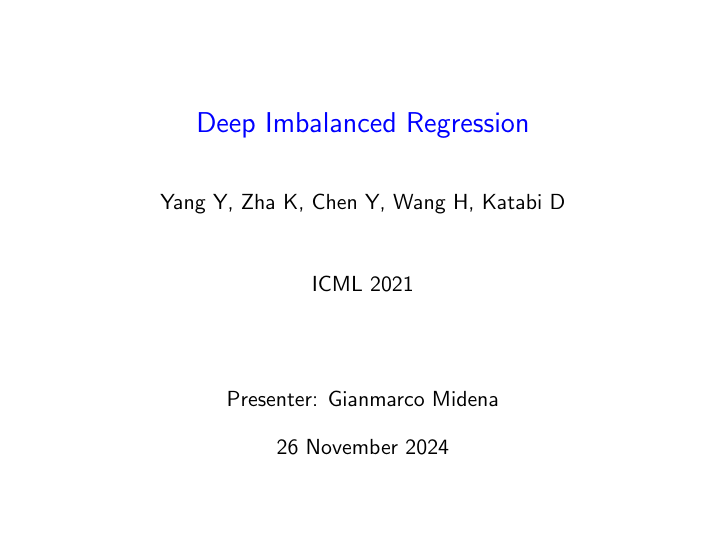
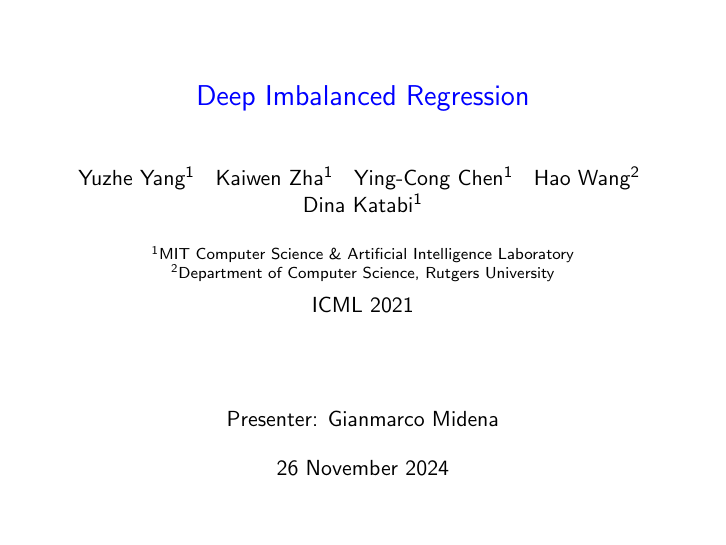
Before and after one commit to GianmarcoMidena/dir-presentation, LaTeX slides (presentation.tex): page 1 of 27. Compiled offline with pdfLaTeX.

Commit message:
Add authors institutions

```diff
--- a/presentation.tex
+++ b/presentation.tex
@@ -88,8 +88,9 @@ hyperref={
 \title[Deep Imbalanced Regression]
 {\href{https://doi.org/10.48550/arXiv.2102.09554}{Deep Imbalanced Regression}}
 %\subtitle{}
-\author[Yang Y. et al.]{Yang Y, Zha K, Chen Y, Wang H, Katabi D}
-%\institute{Aalto University}
+\author[Yang Y. et al.]{Yuzhe Yang\textsuperscript{1} \; Kaiwen Zha\textsuperscript{1} \; Ying-Cong Chen\textsuperscript{1} \; Hao Wang\textsuperscript{2} \; \mbox{Dina Katabi\textsuperscript{1}}}
+\institute[MIT CSAIL, Rutgers]{\textsuperscript{1}MIT Computer Science \& Artificial Intelligence Laboratory
+\\\textsuperscript{2}Department of Computer Science, Rutgers University}
 \date{}%3 July 2024}
 
 \addtobeamertemplate{title page}{}{
```
Also changed, not shown: presentation.pdf.
